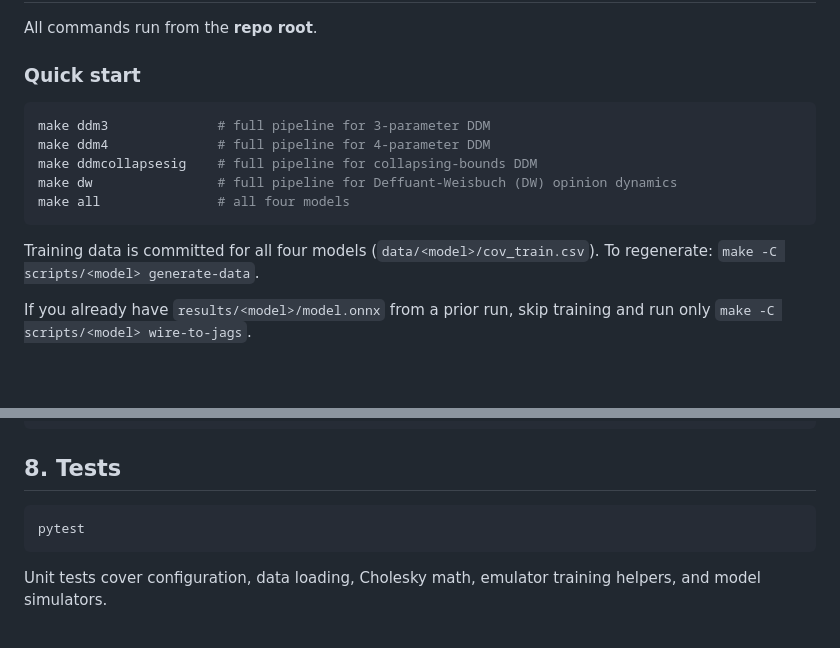
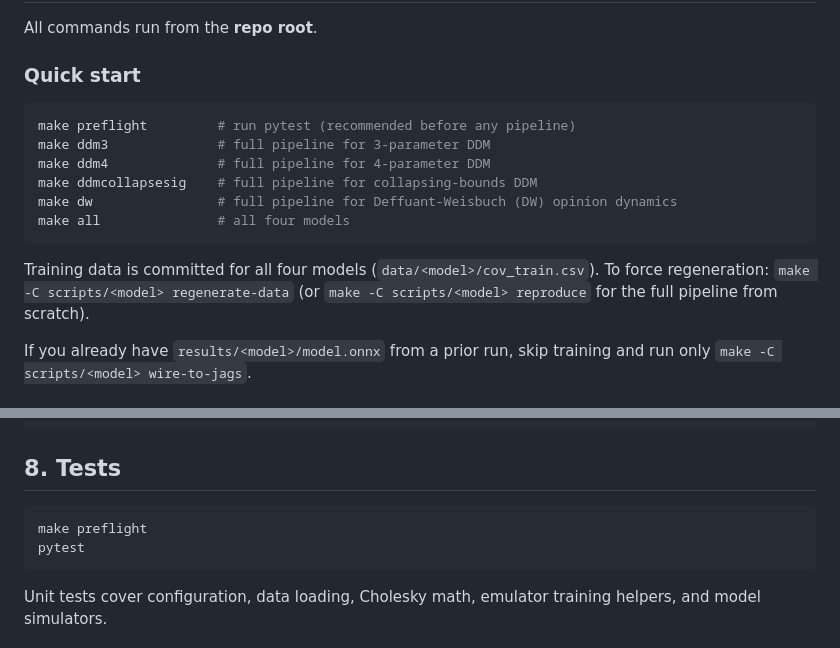
Before and after one commit to joachimvandekerckhove/amortized-synthetic-likelihood, a Markdown page: README.md, 2 parts joined by grey strips. Drawn GitHub-style; blank space fills up the shorter version.

````diff
--- a/README.md
+++ b/README.md
@@ -122,6 +122,7 @@ All commands run from the **repo root**.
 ### Quick start
 
 ```bash
+make preflight         # run pytest (recommended before any pipeline)
 make ddm3              # full pipeline for 3-parameter DDM
 make ddm4              # full pipeline for 4-parameter DDM
 make ddmcollapsesig    # full pipeline for collapsing-bounds DDM
@@ -130,7 +131,8 @@ make all               # all four models
 ```
 
 Training data is committed for all four models (`data/<model>/cov_train.csv`).
-To regenerate: `make -C scripts/<model> generate-data`.
+To force regeneration: `make -C scripts/<model> regenerate-data` (or
+`make -C scripts/<model> reproduce` for the full pipeline from scratch).
 
 If you already have `results/<model>/model.onnx` from a prior run, skip
 training and run only `make -C scripts/<model> wire-to-jags`.
@@ -282,6 +292,7 @@ make -C scripts/ddm3 clean               # also removes committed training data
 ## 8. Tests
 
 ```bash
+make preflight
 pytest
 ```
 
````
Also changed, not shown: other parts of README.md (+15 -7 lines), agent/EXTEND.md (+7 -4 lines), agent/REPRODUCE.md (+2 -2 lines).
